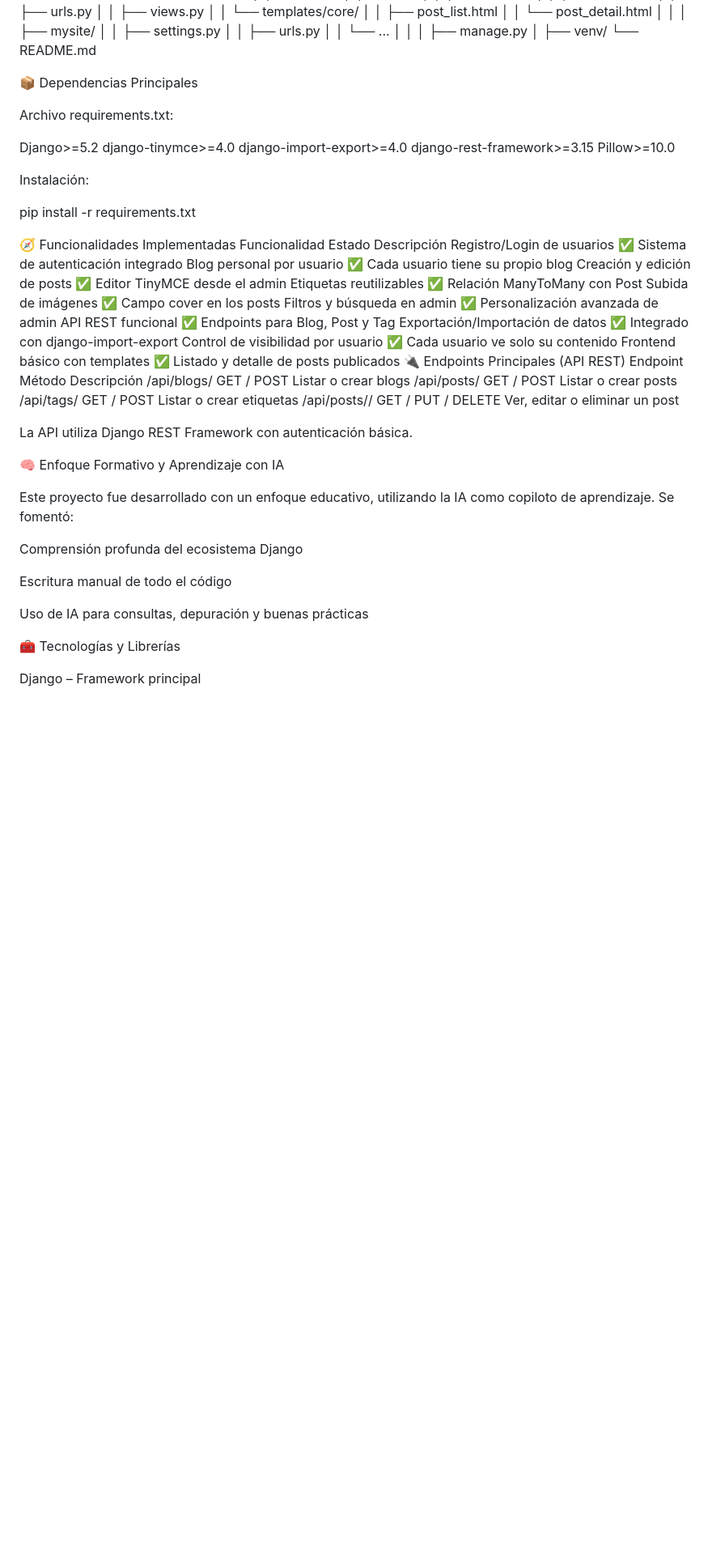
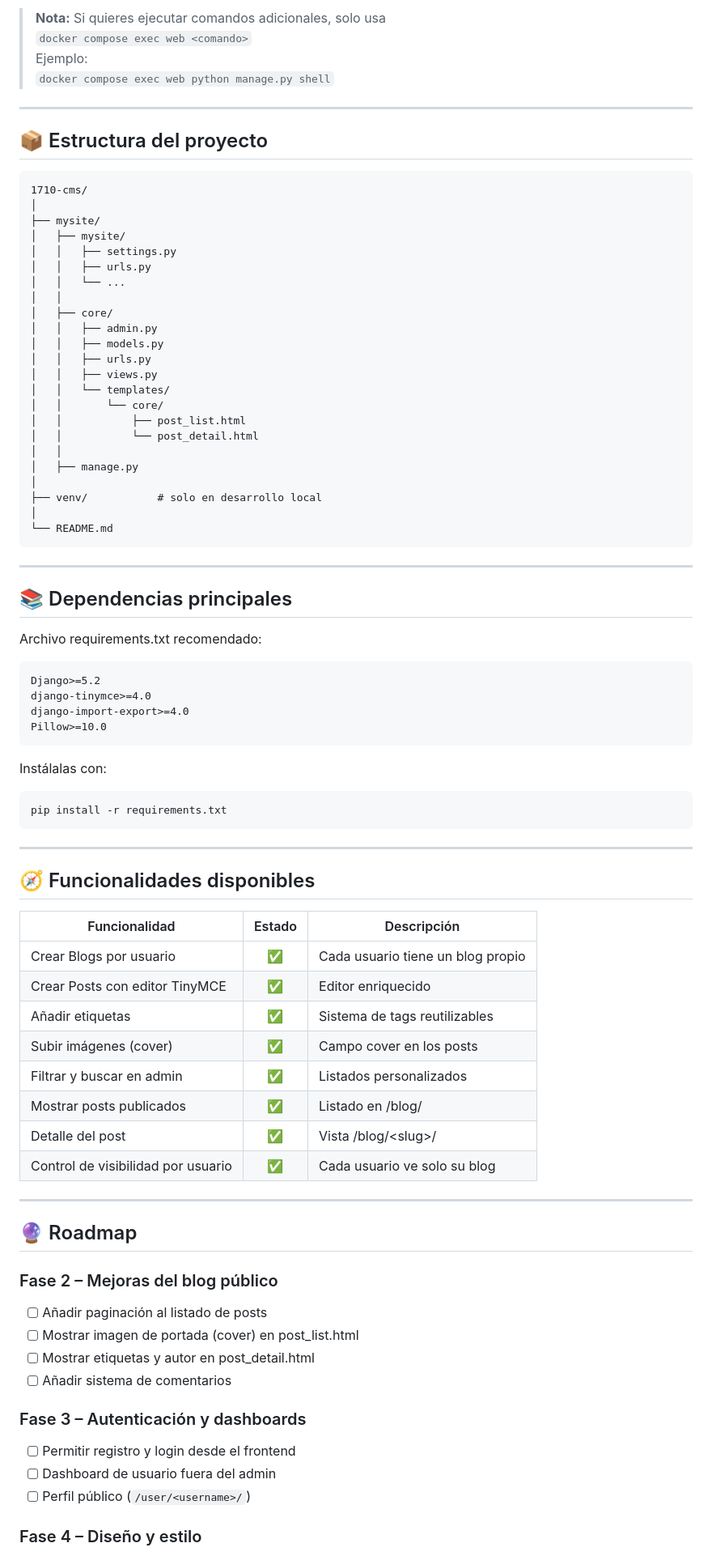
Before and after one commit to z1digitalstudio/team_withe_project_lpd, a Markdown page: README.md, the part around one of its changes. Shown at 81% size. Rendered like a GitHub page; folded sections open; blank space fills up the shorter version.

Commit message:
docs: update README for Docker instructions

````diff
--- a/README.md
+++ b/README.md
@@ -64,73 +168,90 @@ Blog público: http://127.0.0.1:8000/blog/
+> **Nota:** Si quieres ejecutar comandos adicionales, solo usa
+> `docker compose exec web <comando>`
+> Ejemplo:
+> `docker compose exec web python manage.py shell`
+
+</details>
+
+---
+
+## 📦 Estructura del proyecto
+
+```
 1710-cms/
 │
 ├── mysite/
+│   ├── mysite/
+│   │   ├── settings.py
+│   │   ├── urls.py
+│   │   └── ...
+│   │
 │   ├── core/
 │   │   ├── admin.py
 │   │   ├── models.py
 │   │   ├── urls.py
 │   │   ├── views.py
-│   │   └── templates/core/
-│   │       ├── post_list.html
-│   │       └── post_detail.html
-│   │
-│   ├── mysite/
-│   │   ├── settings.py
-│   │   ├── urls.py
-│   │   └── ...
+│   │   └── templates/
+│   │       └── core/
+│   │           ├── post_list.html
+│   │           └── post_detail.html
 │   │
 │   ├── manage.py
 │
-├── venv/
+├── venv/           # solo en desarrollo local
+│
 └── README.md
+```
 
-📦 Dependencias Principales
+---
 
-Archivo requirements.txt:
+## 📚 Dependencias principales
 
+Archivo requirements.txt recomendado:
+
+```
 Django>=5.2
 django-tinymce>=4.0
 django-import-export>=4.0
-django-rest-framework>=3.15
 Pillow>=10.0
+```
 
+Instálalas con:
 
-Instalación:
+```bash
+pip install -r requirements.txt
+```
 
-pip install -r requirements.txt
+---
 
-🧭 Funcionalidades Implementadas
-Funcionalidad	Estado	Descripción
-Registro/Login de usuarios	✅	Sistema de autenticación integrado
-Blog personal por usuario	✅	Cada usuario tiene su propio blog
-Creación y edición de posts	✅	Editor TinyMCE desde el admin
-Etiquetas reutilizables	✅	Relación ManyToMany con Post
-Subida de imágenes	✅	Campo cover en los posts
-Filtros y búsqueda en admin	✅	Personalización avanzada de admin
-API REST funcional	✅	Endpoints para Blog, Post y Tag
-Exportación/Importación de datos	✅	Integrado con django-import-export
-Control de visibilidad por usuario	✅	Cada usuario ve solo su contenido
-Frontend básico con templates	✅	Listado y detalle de posts publicados
-🔌 Endpoints Principales (API REST)
-Endpoint	Método	Descripción
-/api/blogs/	GET / POST	Listar o crear blogs
-/api/posts/	GET / POST	Listar o crear posts
-/api/tags/	GET / POST	Listar o crear etiquetas
-/api/posts/<id>/	GET / PUT / DELETE	Ver, editar o eliminar un post
+## 🧭 Funcionalidades disponibles
 
-La API utiliza Django REST Framework con autenticación básica.
+| Funcionalidad                      | Estado | Descripción                          |
+| -----------------------------------|:------:|--------------------------------------|
+| Crear Blogs por usuario            |   ✅   | Cada usuario tiene un blog propio    |
+| Crear Posts con editor TinyMCE     |   ✅   | Editor enriquecido                   |
+| Añadir etiquetas                   |   ✅   | Sistema de tags reutilizables        |
+| Subir imágenes (cover)             |   ✅   | Campo cover en los posts             |
+| Filtrar y buscar en admin          |   ✅   | Listados personalizados              |
+| Mostrar posts publicados           |   ✅   | Listado en /blog/                    |
+| Detalle del post                   |   ✅   | Vista /blog/&lt;slug&gt;/            |
+| Control de visibilidad por usuario |   ✅   | Cada usuario ve solo su blog         |
 
-🧠 Enfoque Formativo y Aprendizaje con IA
+---
 
-Este proyecto fue desarrollado con un enfoque educativo, utilizando la IA como copiloto de aprendizaje.
-Se fomentó:
+## 🔮 Roadmap
 
-Comprensión profunda del ecosistema Django
+### Fase 2 – Mejoras del blog público
 
-Escritura manual de todo el código
+- [ ] Añadir paginación al listado de posts
+- [ ] Mostrar imagen de portada (cover) en post_list.html
+- [ ] Mostrar etiquetas y autor en post_detail.html
+- [ ] Añadir sistema de comentarios
 
-Uso de IA para consultas, depuración y buenas prácticas
+### Fase 3 – Autenticación y dashboards
 
-🧰 Tecnologías y Librerías
+- [ ] Permitir registro y login desde el frontend
+- [ ] Dashboard de usuario fuera del admin
+- [ ] Perfil público (`/user/<username>/`)
 
-Django – Framework principal
+### Fase 4 – Diseño y estilo
 
````
Also changed, not shown: other parts of README.md (+147 -75 lines).
